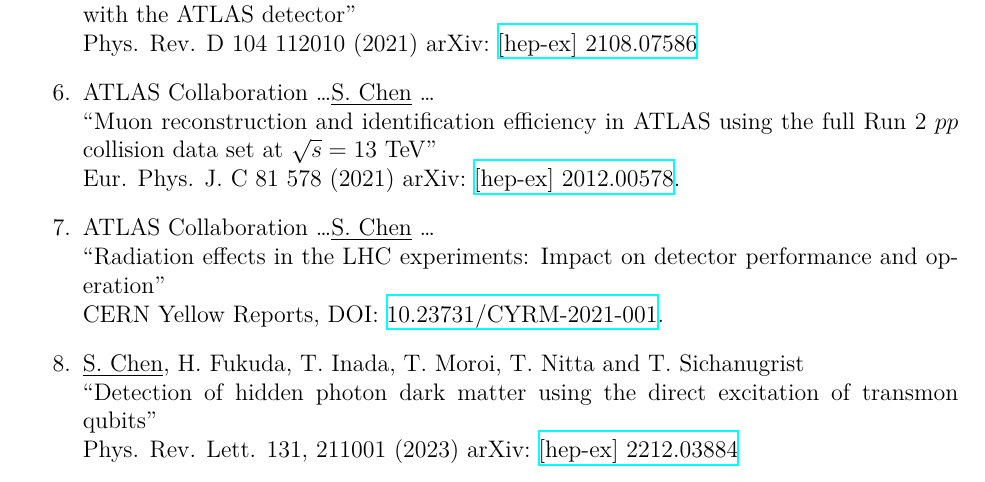
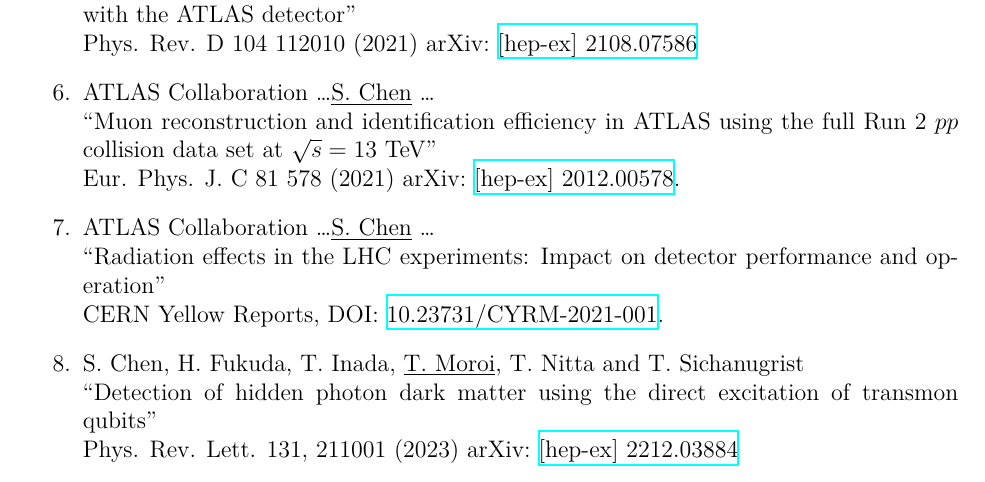
Before and after one commit to HiggsIsBoson/CV, a LaTeX CV (CV_shionChen.tex): part of page 2 of 13, cut so that both start at the same text. Compiled offline with XeLaTeX.

Commit message:
Update works

```diff
--- a/CV_shionChen.tex
+++ b/CV_shionChen.tex
@@ -201,11 +201,11 @@
               ``Radiation effects in the LHC experiments: Impact on detector performance and operation'' \\
           CERN Yellow Reports, DOI: \href{https://e-publishing.cern.ch/index.php/CYRM/issue/view/129}{10.23731/CYRM-2021-001}. \label{Pub::CERN_YR_radiation}
 %
-	\item \underline{\textbf{S.~Chen}}, H.~Fukuda, T.~Inada, T.~Moroi, T.~Nitta and T.~Sichanugrist \\
+	\item S.~Chen, H.~Fukuda, T.~Inada, \underline{T.~Moroi}, T.~Nitta and T.~Sichanugrist \\
           ``Detection of hidden photon dark matter using the direct excitation of transmon qubits'' \\
 	    Phys. Rev. Lett. 131, 211001 (2023)  arXiv:~\href{https://arxiv.org/abs/2212.03884}{[hep-ex]~2212.03884}   \label{Pub::DMQubits1}
 %
-	\item \underline{\textbf{S.~Chen}}, H.~Fukuda, T.~Inada, T.~Moroi, T.~Nitta and T.~Sichanugrist \\
+	\item S.~Chen, H.~Fukuda, T.~Inada, T.~Moroi, T.~Nitta and \underline{T.~Sichanugrist} \\
           ``Quantum Enhancement in Dark Matter Detection with Quantum Computation'' \\
 	    arXiv:~\href{https://arxiv.org/abs/2311.10413}{[hep-ex]~2311.10413}   \label{Pub::DMQubits2}
 \end{enumerate}
```
Also changed, not shown: CV_shionChen.pdf.
